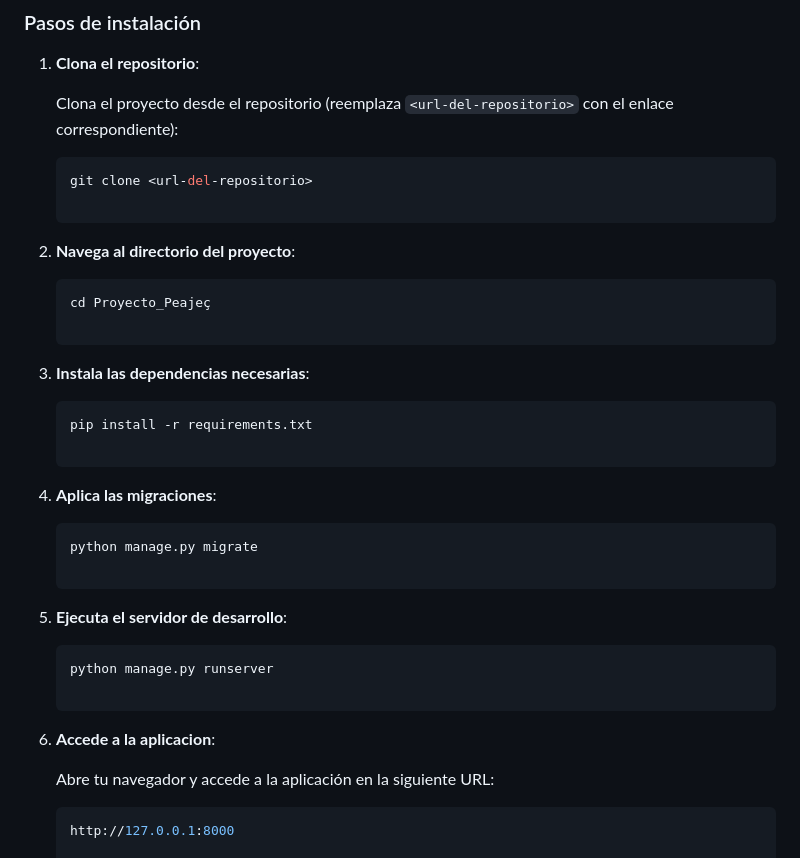
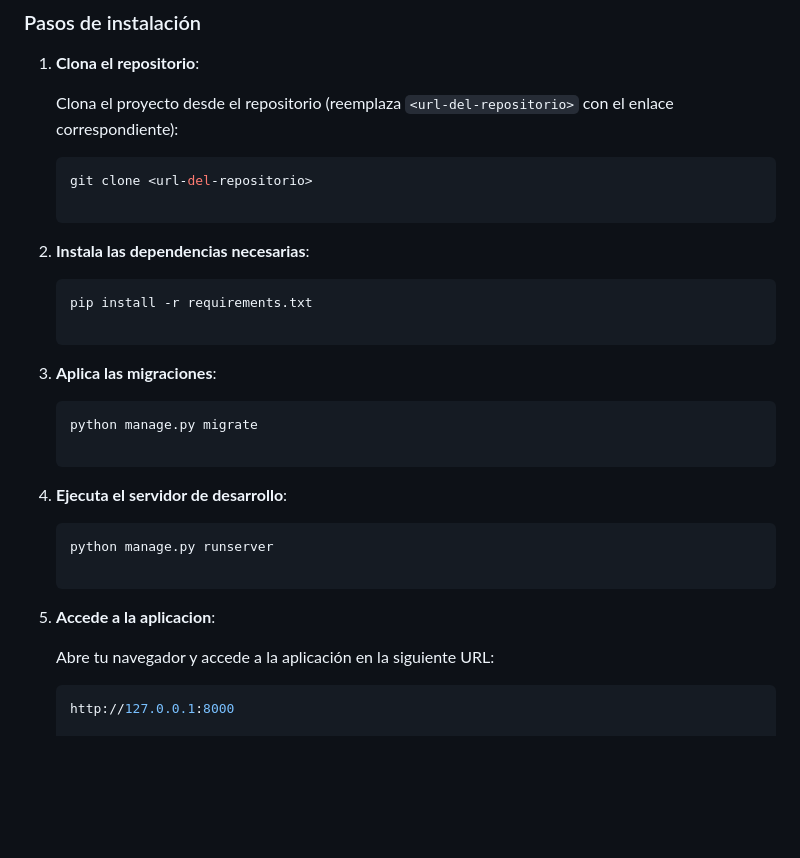
Before and after one commit to SantiagoSalvay/Proyecto_Peaje, a Markdown page: README.md, the part around the change. Rendered like a GitHub page; blank space fills up the shorter version.

````diff
--- a/README.md
+++ b/README.md
@@ -44,31 +44,25 @@ Para ejecutar el proyecto necesitarás instalar las siguientes dependencias:
    ```bash
    git clone <url-del-repositorio>
 
-2. **Navega al directorio del proyecto**:
-
-
-   ```bash
-   cd Proyecto_Peajeç
-
-3. **Instala las dependencias necesarias**:
+2. **Instala las dependencias necesarias**:
 
 
    ```bash
    pip install -r requirements.txt
 
-4. **Aplica las migraciones**:
+3. **Aplica las migraciones**:
 
 
    ```bash
    python manage.py migrate
 
-5. **Ejecuta el servidor de desarrollo**:
+4. **Ejecuta el servidor de desarrollo**:
 
 
    ```bash
    python manage.py runserver
 
-6. **Accede a la aplicacion**:
+5. **Accede a la aplicacion**:
 
    Abre tu navegador y accede a la aplicación en la siguiente URL:
 
````
